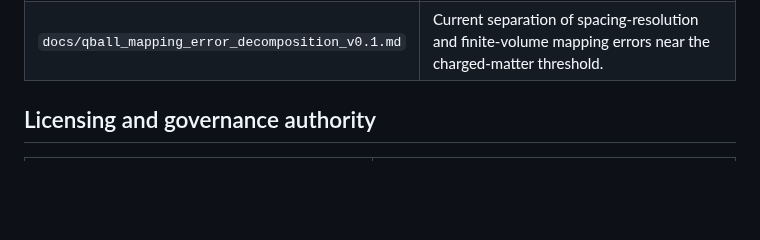
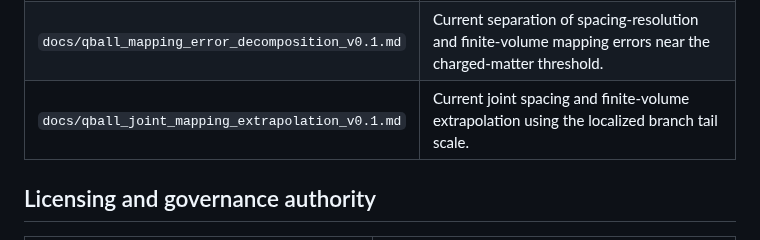
Before and after one commit to QuantumInquisitor/universal-matrix, a Markdown page: docs/DOCUMENTATION_STATUS.md, the part around the change. Rendered like a GitHub page; blank space fills up the shorter version.

Commit message:
Register joint Q-ball mapping extrapolation

```diff
--- a/docs/DOCUMENTATION_STATUS.md
+++ b/docs/DOCUMENTATION_STATUS.md
@@ -41,6 +41,7 @@ A historical file never overrides the current canonical specification or tested
 | `docs/qball_threshold_persistence_scan_v0.1.md` | Current finite-time direct and perturbed 3D scan across the refined energetic threshold. |
 | `docs/qball_mapping_convergence_v0.1.md` | Current radial-to-Cartesian energetic mapping convergence audit near the charged-matter threshold. |
 | `docs/qball_mapping_error_decomposition_v0.1.md` | Current separation of spacing-resolution and finite-volume mapping errors near the charged-matter threshold. |
+| `docs/qball_joint_mapping_extrapolation_v0.1.md` | Current joint spacing and finite-volume extrapolation using the localized branch tail scale. |
 
 ## Licensing and governance authority
 
```
